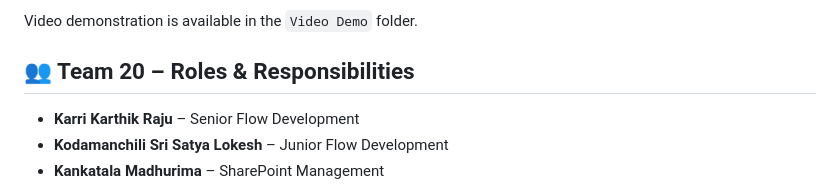
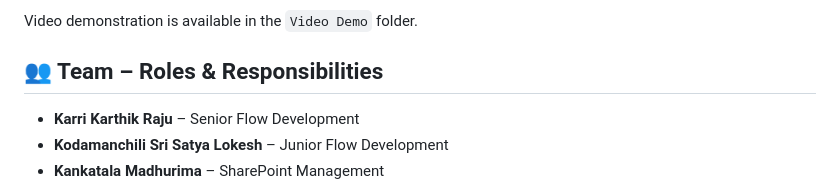
Before and after one commit to lokeshkodamanchili/TimeCapsule, a Markdown page: README.md, the part around the change. Drawn GitHub-style.

Commit message:
Repo README

```diff
--- a/README.md
+++ b/README.md
@@ -71,7 +71,7 @@ All working screenshots and flow implementations are available inside the `asset
 
 Video demonstration is available in the `Video Demo` folder.
 
-## 👥 Team 20 – Roles & Responsibilities
+## 👥 Team – Roles & Responsibilities
 
 * **Karri Karthik Raju** – Senior Flow Development
 * **Kodamanchili Sri Satya Lokesh** – Junior Flow Development
```
